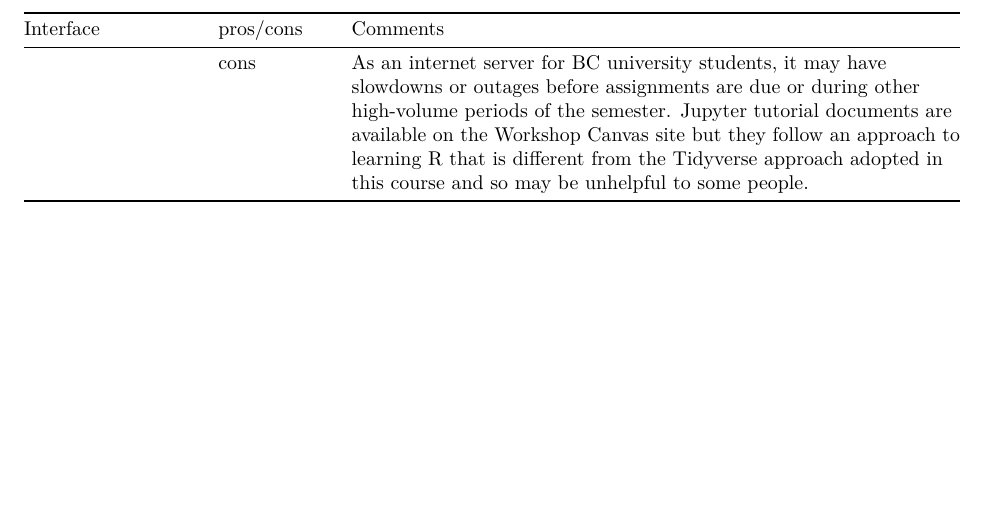
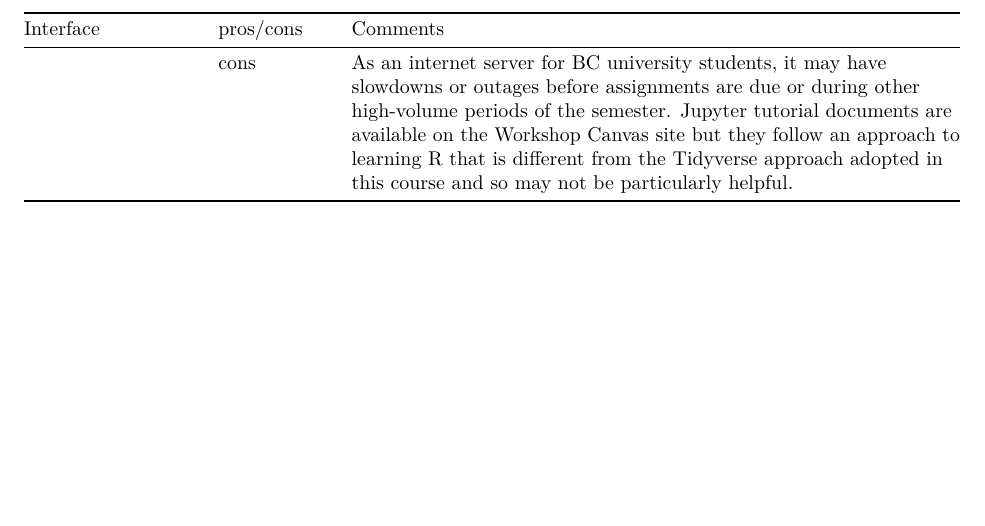
Before and after one commit to SFUStatgen/RforStat2, an R Markdown document (RTutorials/overview.Rmd): part of page 2 of 2, cut so that both start at the same text. Rendered offline with R 4.5, knitr and Pandoc, then LaTeX, with nearby package versions.

Commit message:
Update overview.Rmd

```diff
--- a/RTutorials/overview.Rmd
+++ b/RTutorials/overview.Rmd
@@ -40,4 +40,4 @@ RStudio Desktop | pros | You install your own (free) copy on your personal compu
 | RStudio Cloud | pros | No installation required; instead access is through the internet. A CloudFront (Amazon) server with the same interface as RStudio Desktop. |
 |    | cons  | As an internet server on the Amazon Cloud, it may have slowdowns or outages from time to time.|
 | Jupyter | pros | No installation required; instead access is through the internet. A UBC server with the Jupyter interface to an array of computing languages, as well as to R.|
-|   | cons | As an internet server for BC university students, it may have slowdowns or outages before assignments are due or during other high-volume periods of the semester. Jupyter tutorial documents are available on the Workshop Canvas site but they follow an approach to learning R that is different from the Tidyverse approach adopted in this course and so may be unhelpful to some people.|
+|   | cons | As an internet server for BC university students, it may have slowdowns or outages before assignments are due or during other high-volume periods of the semester. Jupyter tutorial documents are available on the Workshop Canvas site but they follow an approach to learning R that is different from the Tidyverse approach adopted in this course and so may not be particularly helpful.|
```
